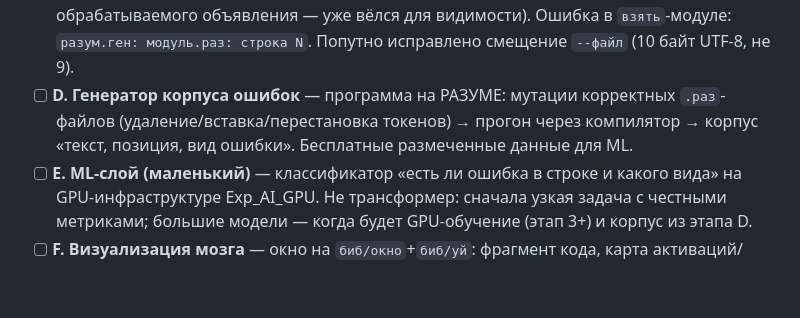
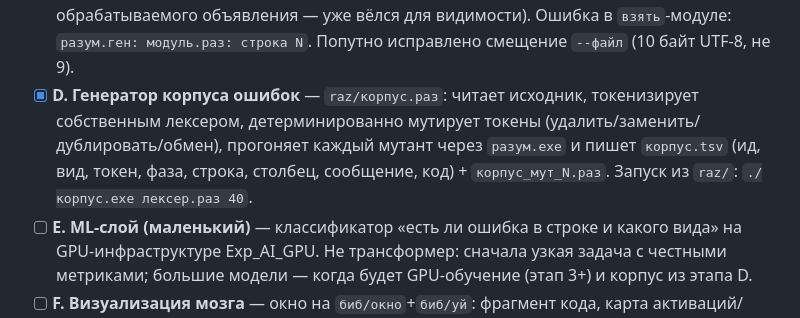
Before and after one commit to Octavian-Labs/veles, a Markdown page: ЗАДАЧИ.md, the part around the change. Rendered like a GitHub page; blank space fills up the shorter version.

Commit message:
ЗАДАЧИ: этап D мозга редактора выполнен — корпус.раз

```diff
--- a/ЗАДАЧИ.md
+++ b/ЗАДАЧИ.md
@@ -57,10 +57,12 @@ GPU-пайплайне Exp_AI_GPU. Ключевой принцип: парсер
   `ген.мод_тек` (модуль обрабатываемого объявления — уже вёлся для
   видимости). Ошибка в `взять`-модуле: `разум.ген: модуль.раз: строка N`.
   Попутно исправлено смещение `--файл` (10 байт UTF-8, не 9).
-- [ ] **D. Генератор корпуса ошибок** — программа на РАЗУМЕ: мутации
-  корректных `.раз`-файлов (удаление/вставка/перестановка токенов) →
-  прогон через компилятор → корпус «текст, позиция, вид ошибки».
-  Бесплатные размеченные данные для ML.
+- [x] **D. Генератор корпуса ошибок** — `raz/корпус.раз`: читает
+  исходник, токенизирует собственным лексером, детерминированно мутирует
+  токены (удалить/заменить/дублировать/обмен), прогоняет каждый мутант
+  через `разум.exe` и пишет `корпус.tsv` (ид, вид, токен, фаза, строка,
+  столбец, сообщение, код) + `корпус_мут_N.раз`. Запуск из `raz/`:
+  `./корпус.exe лексер.раз 40`.
 - [ ] **E. ML-слой (маленький)** — классификатор «есть ли ошибка в
   строке и какого вида» на GPU-инфраструктуре Exp_AI_GPU. Не трансформер:
   сначала узкая задача с честными метриками; большие модели — когда будет
```
